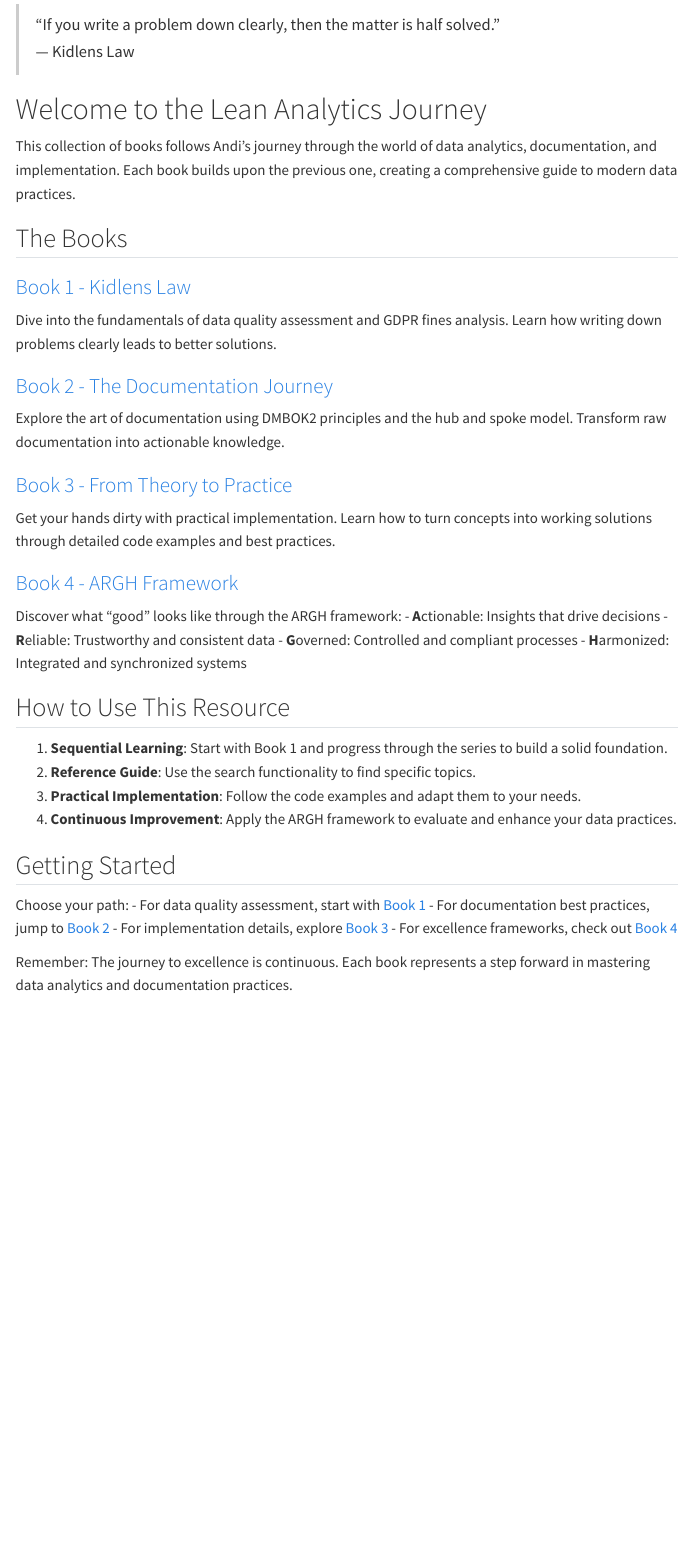
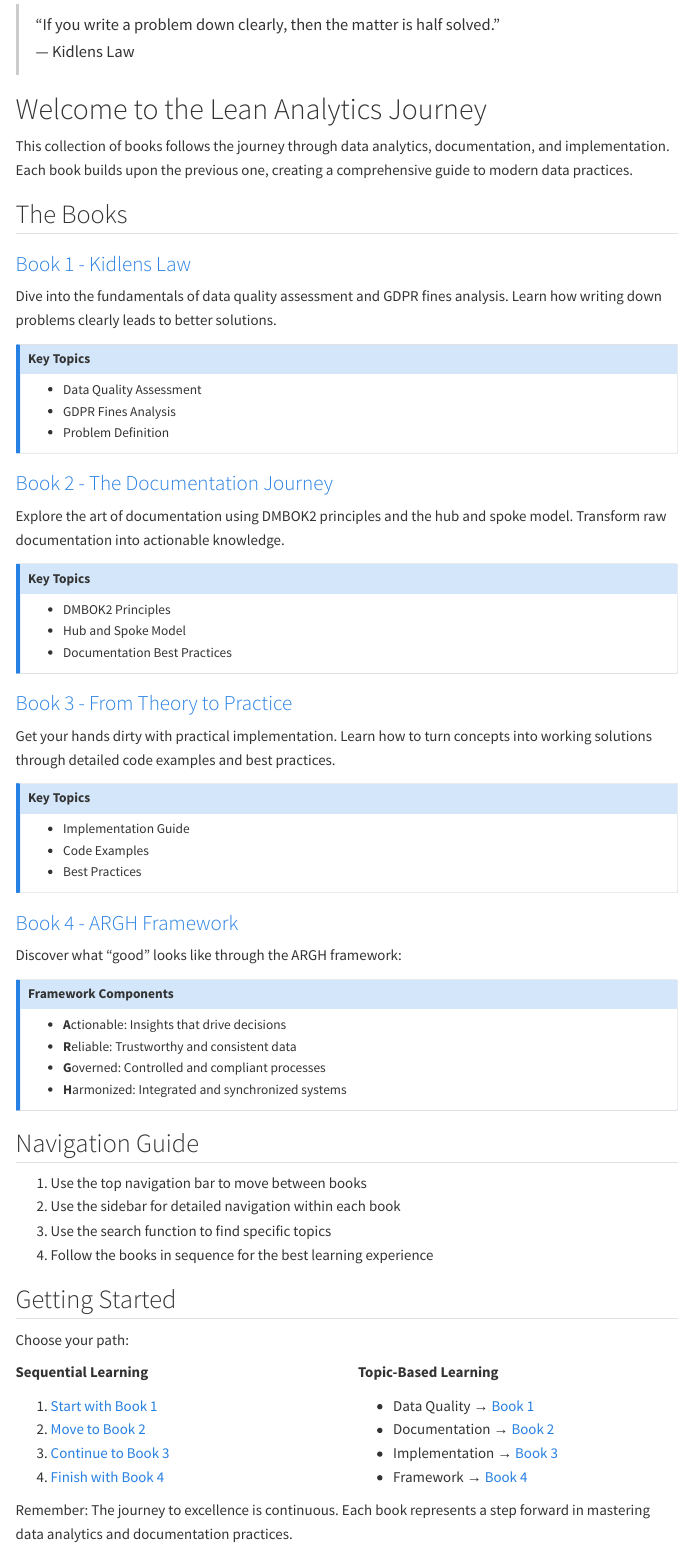
Before and after one commit to YavinOwens/What-is-a-Data-Analyst, a Quarto document (index.qmd): the page in a window 1100 px wide, from 80 px down. Rendered offline with R 4.5, knitr and Pandoc in place of Quarto, with nearby package versions; menus at the side of the page are left out.

Commit message:
Update index page and navigation structure

```diff
--- a/index.qmd
+++ b/index.qmd
@@ -7,39 +7,80 @@ title: "Lean Analytics Journey"
 
 # Welcome to the Lean Analytics Journey
 
-This collection of books follows Andi's journey through the world of data analytics, documentation, and implementation. Each book builds upon the previous one, creating a comprehensive guide to modern data practices.
+This collection of books follows the journey through data analytics, documentation, and implementation. Each book builds upon the previous one, creating a comprehensive guide to modern data practices.
 
 ## The Books
 
 ### [Book 1 - Kidlens Law](DQ.qmd)
 Dive into the fundamentals of data quality assessment and GDPR fines analysis. Learn how writing down problems clearly leads to better solutions.
 
+::: {.callout-note}
+## Key Topics
+- Data Quality Assessment
+- GDPR Fines Analysis
+- Problem Definition
+:::
+
 ### [Book 2 - The Documentation Journey](book2.qmd)
 Explore the art of documentation using DMBOK2 principles and the hub and spoke model. Transform raw documentation into actionable knowledge.
+
+::: {.callout-note}
+## Key Topics
+- DMBOK2 Principles
+- Hub and Spoke Model
+- Documentation Best Practices
+:::
 
 ### [Book 3 - From Theory to Practice](book3.qmd)
 Get your hands dirty with practical implementation. Learn how to turn concepts into working solutions through detailed code examples and best practices.
 
+::: {.callout-note}
+## Key Topics
+- Implementation Guide
+- Code Examples
+- Best Practices
+:::
+
 ### [Book 4 - ARGH Framework](book4.qmd)
 Discover what "good" looks like through the ARGH framework:
+
+::: {.callout-note}
+## Framework Components
 - **A**ctionable: Insights that drive decisions
 - **R**eliable: Trustworthy and consistent data
 - **G**overned: Controlled and compliant processes
 - **H**armonized: Integrated and synchronized systems
+:::
 
-## How to Use This Resource
+## Navigation Guide
 
-1. **Sequential Learning**: Start with Book 1 and progress through the series to build a solid foundation.
-2. **Reference Guide**: Use the search functionality to find specific topics.
-3. **Practical Implementation**: Follow the code examples and adapt them to your needs.
-4. **Continuous Improvement**: Apply the ARGH framework to evaluate and enhance your data practices.
+1. Use the top navigation bar to move between books
+2. Use the sidebar for detailed navigation within each book
+3. Use the search function to find specific topics
+4. Follow the books in sequence for the best learning experience
 
 ## Getting Started
 
 Choose your path:
-- For data quality assessment, start with [Book 1](DQ.qmd)
-- For documentation best practices, jump to [Book 2](book2.qmd)
-- For implementation details, explore [Book 3](book3.qmd)
-- For excellence frameworks, check out [Book 4](book4.qmd)
+
+:::: {.columns}
+::: {.column width="50%"}
+**Sequential Learning**
+
+1. [Start with Book 1](DQ.qmd)
+2. [Move to Book 2](book2.qmd)
+3. [Continue to Book 3](book3.qmd)
+4. [Finish with Book 4](book4.qmd)
+:::
+
+::: {.column width="50%"}
+**Topic-Based Learning**
+
+- Data Quality → [Book 1](DQ.qmd)
+- Documentation → [Book 2](book2.qmd)
+- Implementation → [Book 3](book3.qmd)
+- Framework → [Book 4](book4.qmd)
+:::
+::::
 
 Remember: The journey to excellence is continuous. Each book represents a step forward in mastering data analytics and documentation practices.
```
